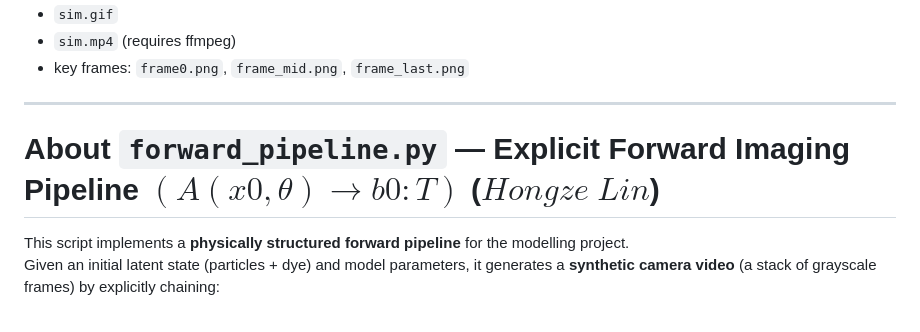
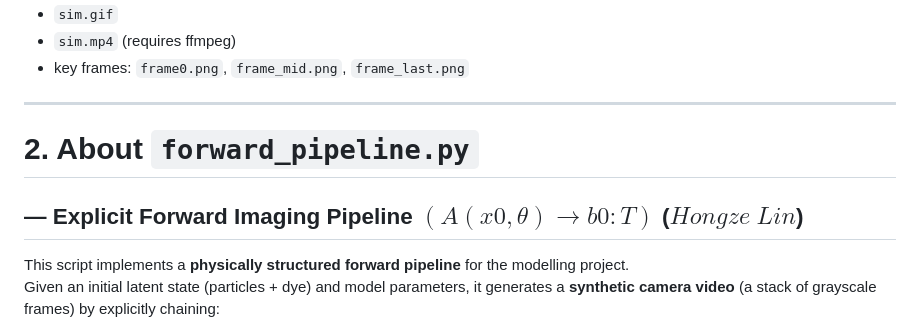
Before and after one commit to w-bolton/MDM2_Group_10, a Markdown page: README.md, the part around one of its changes. Rendered like a GitHub page.

Commit message:
Update README.md
Updated section headers for clarity and consistency.

```diff
--- a/README.md
+++ b/README.md
@@ -131,7 +132,8 @@ Common exports:
 - key frames: `frame0.png`, `frame_mid.png`, `frame_last.png`
 ---
 
-# About `forward_pipeline.py` — Explicit Forward Imaging Pipeline $(A(x0, θ) → b0:T)$ ($Hongze$ $Lin$)
+# 2. About `forward_pipeline.py`
+## — Explicit Forward Imaging Pipeline $(A(x0, θ) → b0:T)$ ($Hongze$ $Lin$)
 
 This script implements a **physically structured forward pipeline** for the modelling project.
 Given an initial latent state (particles + dye) and model parameters, it generates a **synthetic camera video** (a stack of grayscale frames) by explicitly chaining:
```
Also changed, not shown: other parts of README.md (+2 -3 lines).
